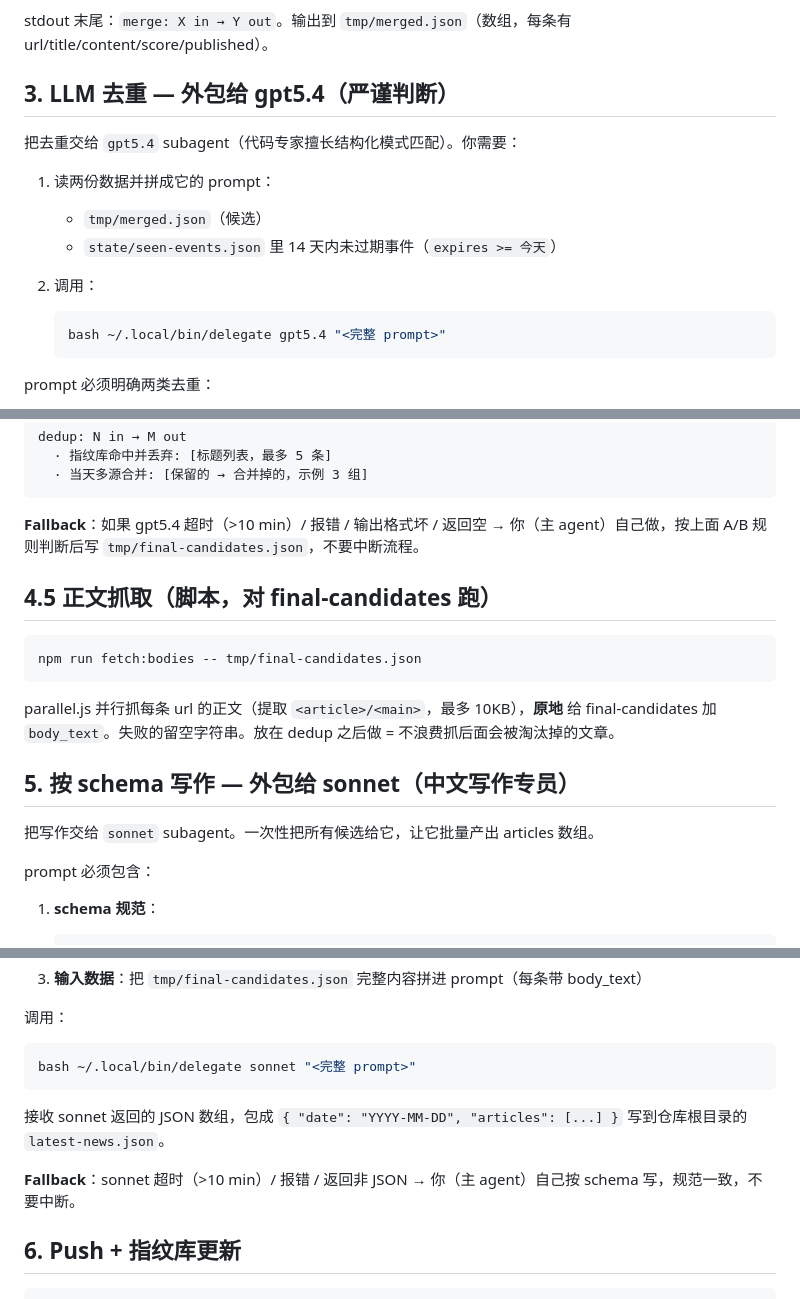
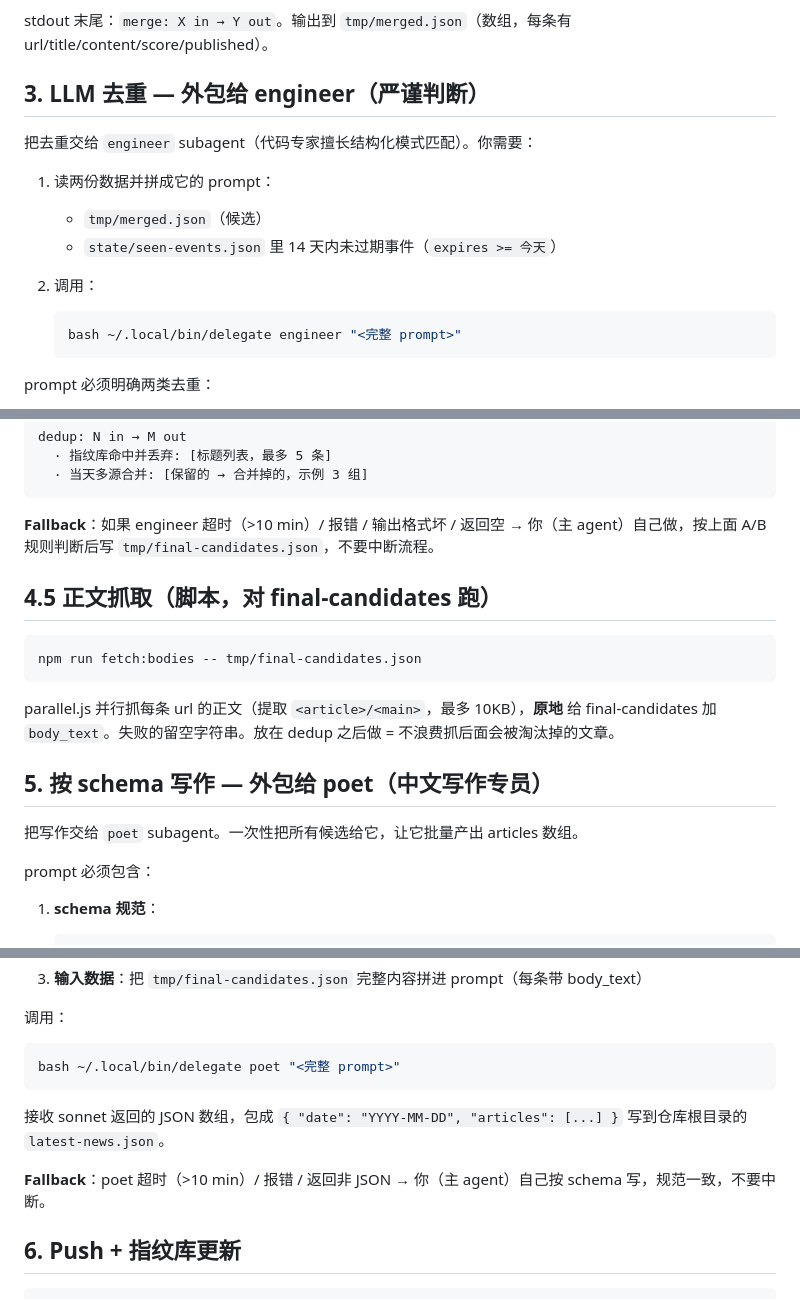
Before and after one commit to Shujie-Xu/ai-daily, a Markdown page: config/prompts/daily-run.md, 3 parts joined by grey strips. GitHub-like rendering.

Commit message:
chore: rename subagent roles to persona names (engineer / poet)
- gpt5.4 → engineer (🔧)
- sonnet → poet (✍️)
Aligns ai-daily prompt with the new role naming in
~/.pi/agent/subagents/registry.yaml.

Co-Authored-By: Claude Sonnet 4.6 <noreply@anthropic.com>

````diff
--- a/config/prompts/daily-run.md
+++ b/config/prompts/daily-run.md
@@ -26,9 +26,9 @@ merge.js 会做：URL 去重（含跨次 `state/seen-urls.json`）、Tavily scor
 
 stdout 末尾：`merge: X in → Y out`。输出到 `tmp/merged.json`（数组，每条有 url/title/content/score/published）。
 
-## 3. LLM 去重 — 外包给 gpt5.4（严谨判断）
+## 3. LLM 去重 — 外包给 engineer（严谨判断）
 
-把去重交给 `gpt5.4` subagent（代码专家擅长结构化模式匹配）。你需要：
+把去重交给 `engineer` subagent（代码专家擅长结构化模式匹配）。你需要：
 
 1. 读两份数据并拼成它的 prompt：
    - `tmp/merged.json`（候选）
@@ -36,7 +36,7 @@ stdout 末尾：`merge: X in → Y out`。输出到 `tmp/merged.json`（数组
 
 2. 调用：
    ```bash
-   bash ~/.local/bin/delegate gpt5.4 "<完整 prompt>"
+   bash ~/.local/bin/delegate engineer "<完整 prompt>"
    ```
 
 prompt 必须明确两类去重：
@@ -51,7 +51,7 @@ dedup: N in → M out
   · 当天多源合并: [保留的 → 合并掉的，示例 3 组]
 ```
 
-**Fallback**：如果 gpt5.4 超时（>10 min）/ 报错 / 输出格式坏 / 返回空 → 你（主 agent）自己做，按上面 A/B 规则判断后写 `tmp/final-candidates.json`，不要中断流程。
+**Fallback**：如果 engineer 超时（>10 min）/ 报错 / 输出格式坏 / 返回空 → 你（主 agent）自己做，按上面 A/B 规则判断后写 `tmp/final-candidates.json`，不要中断流程。
 
 ## 4.5 正文抓取（脚本，对 final-candidates 跑）
 
@@ -61,9 +61,9 @@ npm run fetch:bodies -- tmp/final-candidates.json
 
 parallel.js 并行抓每条 url 的正文（提取 `<article>/<main>`，最多 10KB），**原地** 给 final-candidates 加 `body_text`。失败的留空字符串。放在 dedup 之后做 = 不浪费抓后面会被淘汰掉的文章。
 
-## 5. 按 schema 写作 — 外包给 sonnet（中文写作专员）
+## 5. 按 schema 写作 — 外包给 poet（中文写作专员）
 
-把写作交给 `sonnet` subagent。一次性把所有候选给它，让它批量产出 articles 数组。
+把写作交给 `poet` subagent。一次性把所有候选给它，让它批量产出 articles 数组。
 
 prompt 必须包含：
 
@@ -92,12 +92,12 @@ prompt 必须包含：
 
 调用：
 ```bash
-bash ~/.local/bin/delegate sonnet "<完整 prompt>"
+bash ~/.local/bin/delegate poet "<完整 prompt>"
 ```
 
 接收 sonnet 返回的 JSON 数组，包成 `{ "date": "YYYY-MM-DD", "articles": [...] }` 写到仓库根目录的 `latest-news.json`。
 
-**Fallback**：sonnet 超时（>10 min）/ 报错 / 返回非 JSON → 你（主 agent）自己按 schema 写，规范一致，不要中断。
+**Fallback**：poet 超时（>10 min）/ 报错 / 返回非 JSON → 你（主 agent）自己按 schema 写，规范一致，不要中断。
 
 ## 6. Push + 指纹库更新
 
````
